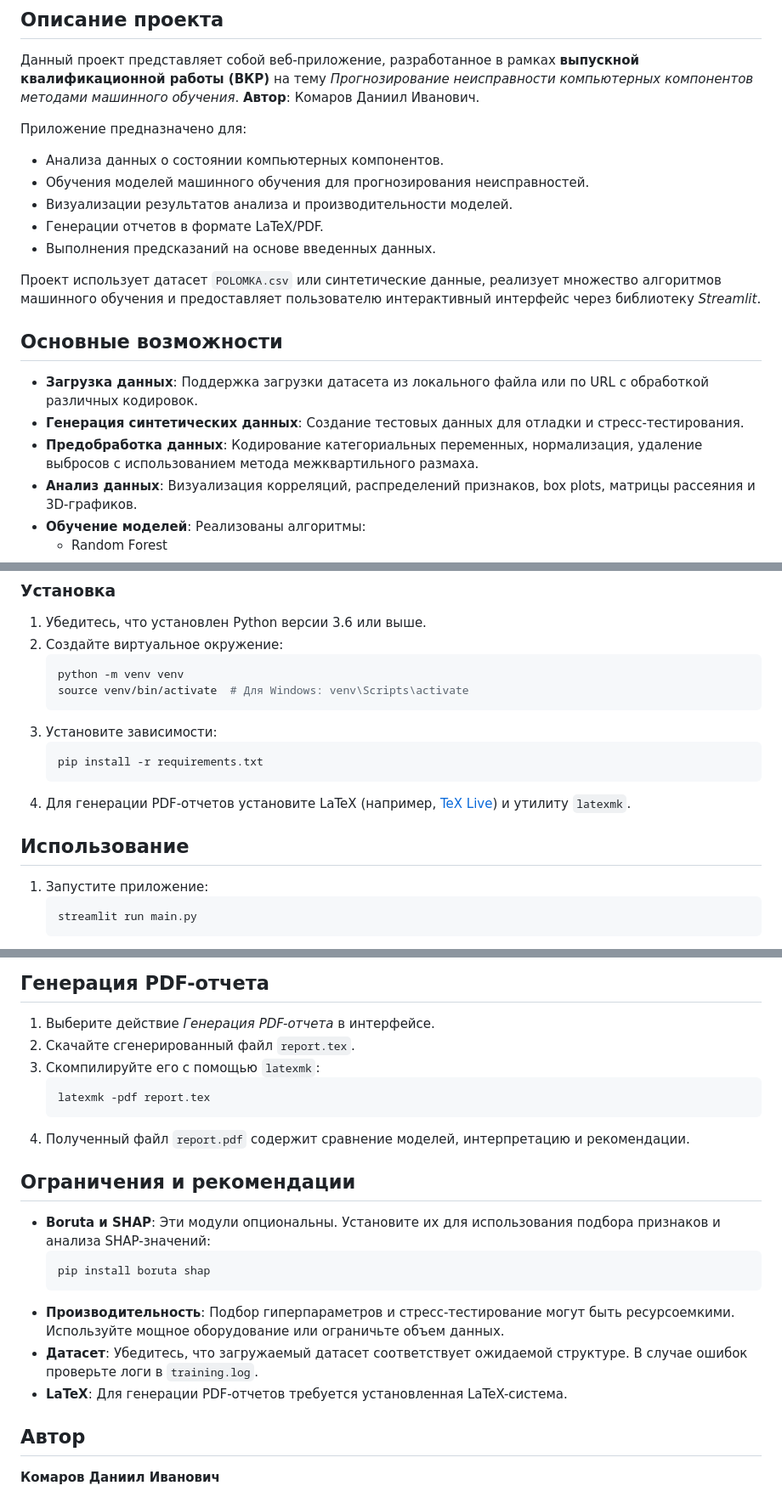
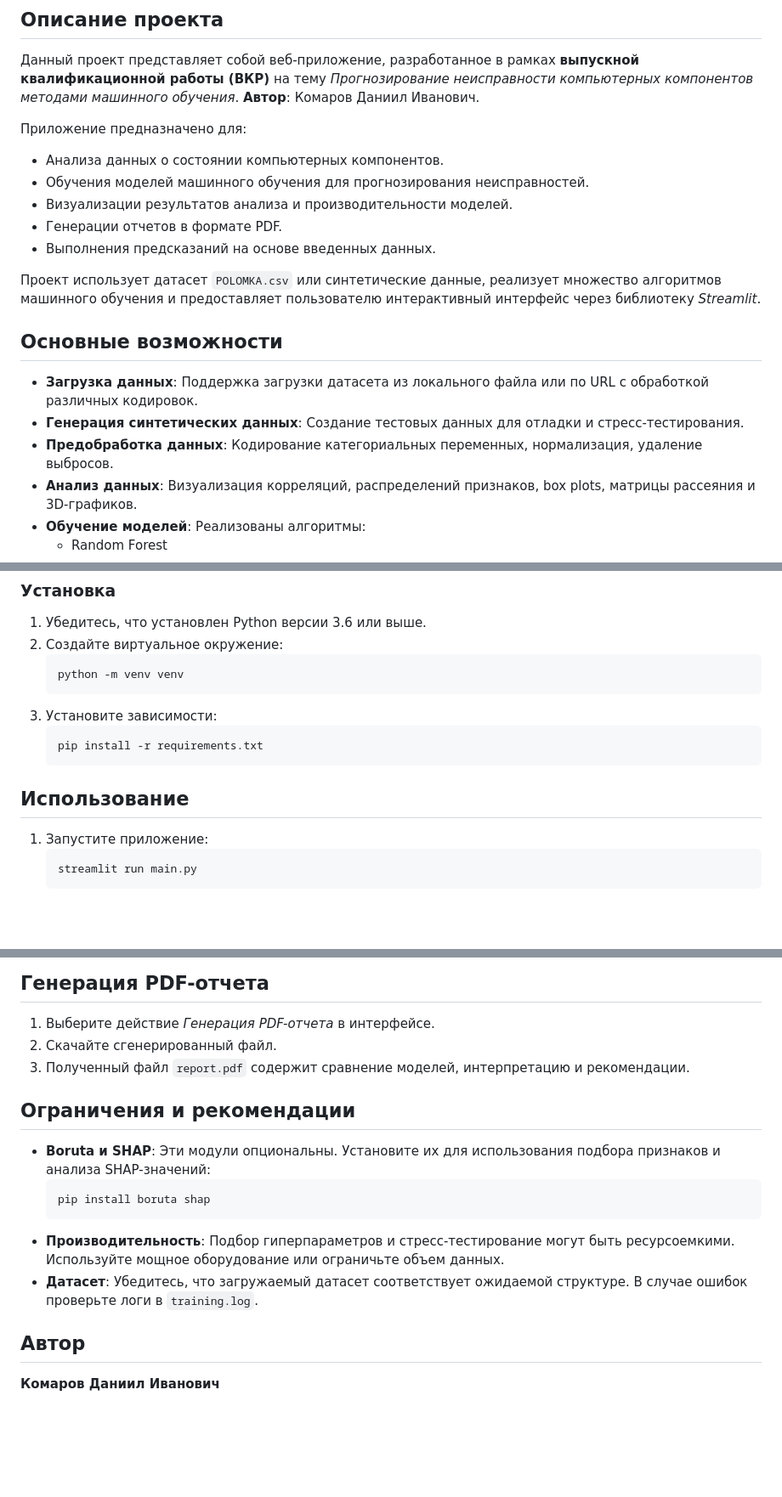
Before and after one commit to Komar7777/Practic, a Markdown page: README.md, 3 parts joined by grey strips. Shown: that part at 85% size. Drawn GitHub-style; blank space fills up the shorter version.

````diff
--- a/README.md
+++ b/README.md
@@ -6,7 +6,7 @@
 - Анализа данных о состоянии компьютерных компонентов.
 - Обучения моделей машинного обучения для прогнозирования неисправностей.
 - Визуализации результатов анализа и производительности моделей.
-- Генерации отчетов в формате LaTeX/PDF.
+- Генерации отчетов в формате PDF.
 - Выполнения предсказаний на основе введенных данных.
 
 Проект использует датасет `POLOMKA.csv` или синтетические данные, реализует множество алгоритмов машинного обучения и предоставляет пользователю интерактивный интерфейс через библиотеку *Streamlit*.
@@ -15,7 +15,7 @@
 
 - **Загрузка данных**: Поддержка загрузки датасета из локального файла или по URL с обработкой различных кодировок.
 - **Генерация синтетических данных**: Создание тестовых данных для отладки и стресс-тестирования.
-- **Предобработка данных**: Кодирование категориальных переменных, нормализация, удаление выбросов с использованием метода межквартильного размаха.
+- **Предобработка данных**: Кодирование категориальных переменных, нормализация, удаление выбросов.
 - **Анализ данных**: Визуализация корреляций, распределений признаков, box plots, матрицы рассеяния и 3D-графиков.
 - **Обучение моделей**: Реализованы алгоритмы:
   - Random Forest
@@ -55,20 +55,18 @@ shap>=0.41.0; python_version >= '3.6'
 
 1. Убедитесь, что установлен Python версии 3.6 или выше.
 2. Создайте виртуальное окружение:
-   ```bash
+   ```
    python -m venv venv
-   source venv/bin/activate  # Для Windows: venv\Scripts\activate
    ```
 3. Установите зависимости:
-   ```bash
+   ```
    pip install -r requirements.txt
    ```
-4. Для генерации PDF-отчетов установите LaTeX (например, [TeX Live](https://www.tug.org/texlive/)) и утилиту `latexmk`.
 
 ## Использование
 
 1. Запустите приложение:
-   ```bash
+   ```
    streamlit run main.py
    ```
 2. Откройте веб-браузер и перейдите по адресу, указанному в терминале (обычно `http://localhost:8501`).
@@ -106,22 +104,17 @@ shap>=0.41.0; python_version >= '3.6'
 ## Генерация PDF-отчета
 
 1. Выберите действие *Генерация PDF-отчета* в интерфейсе.
-2. Скачайте сгенерированный файл `report.tex`.
-3. Скомпилируйте его с помощью `latexmk`:
-   ```bash
-   latexmk -pdf report.tex
-   ```
-4. Полученный файл `report.pdf` содержит сравнение моделей, интерпретацию и рекомендации.
+2. Скачайте сгенерированный файл.
+3. Полученный файл `report.pdf` содержит сравнение моделей, интерпретацию и рекомендации.
 
 ## Ограничения и рекомендации
 
 - **Boruta и SHAP**: Эти модули опциональны. Установите их для использования подбора признаков и анализа SHAP-значений:
-  ```bash
+  ```
   pip install boruta shap
   ```
 - **Производительность**: Подбор гиперпараметров и стресс-тестирование могут быть ресурсоемкими. Используйте мощное оборудование или ограничьте объем данных.
 - **Датасет**: Убедитесь, что загружаемый датасет соответствует ожидаемой структуре. В случае ошибок проверьте логи в `training.log`.
-- **LaTeX**: Для генерации PDF-отчетов требуется установленная LaTeX-система.
 
 ## Автор
 
````
Also changed, not shown: other parts of README.md (+2 -2 lines).
